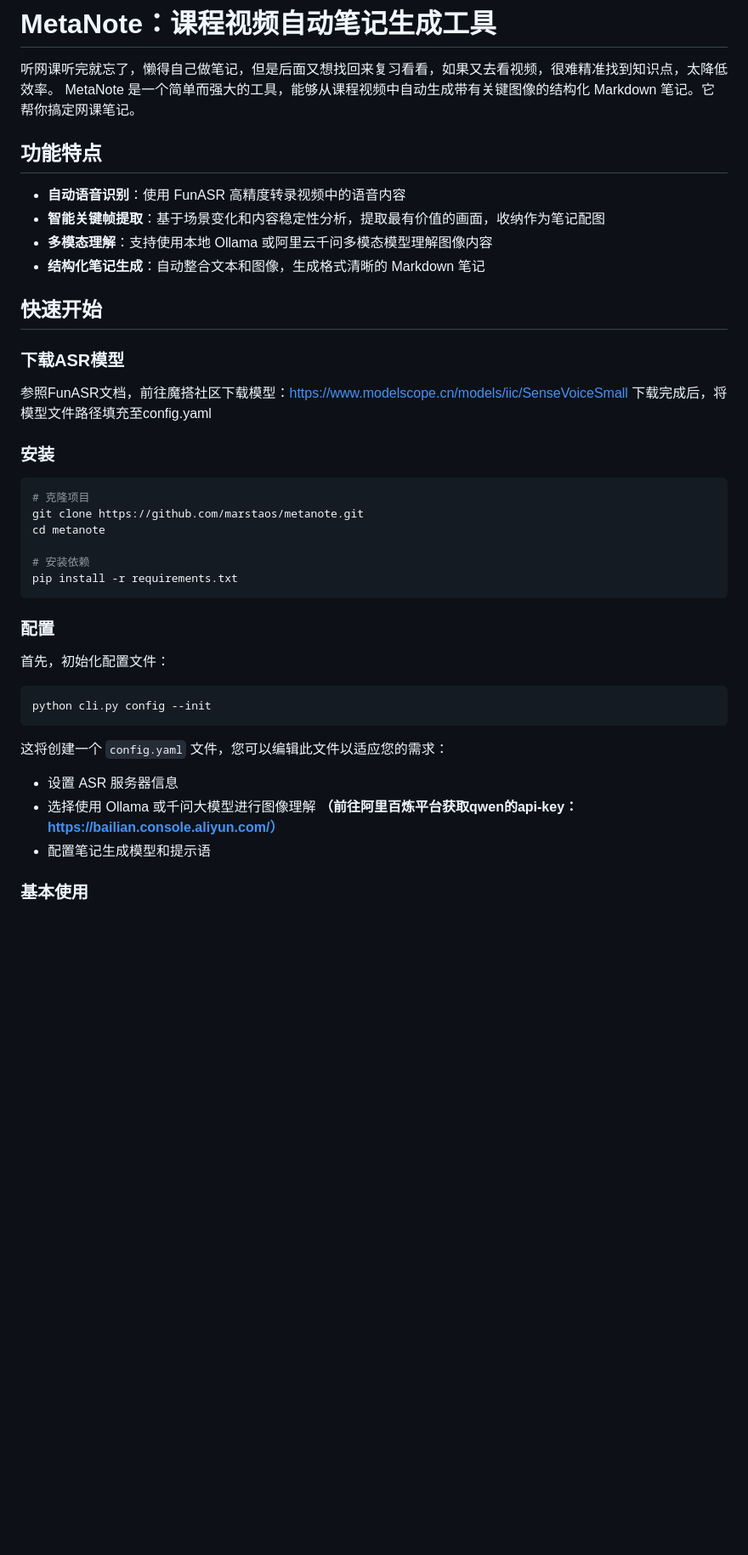
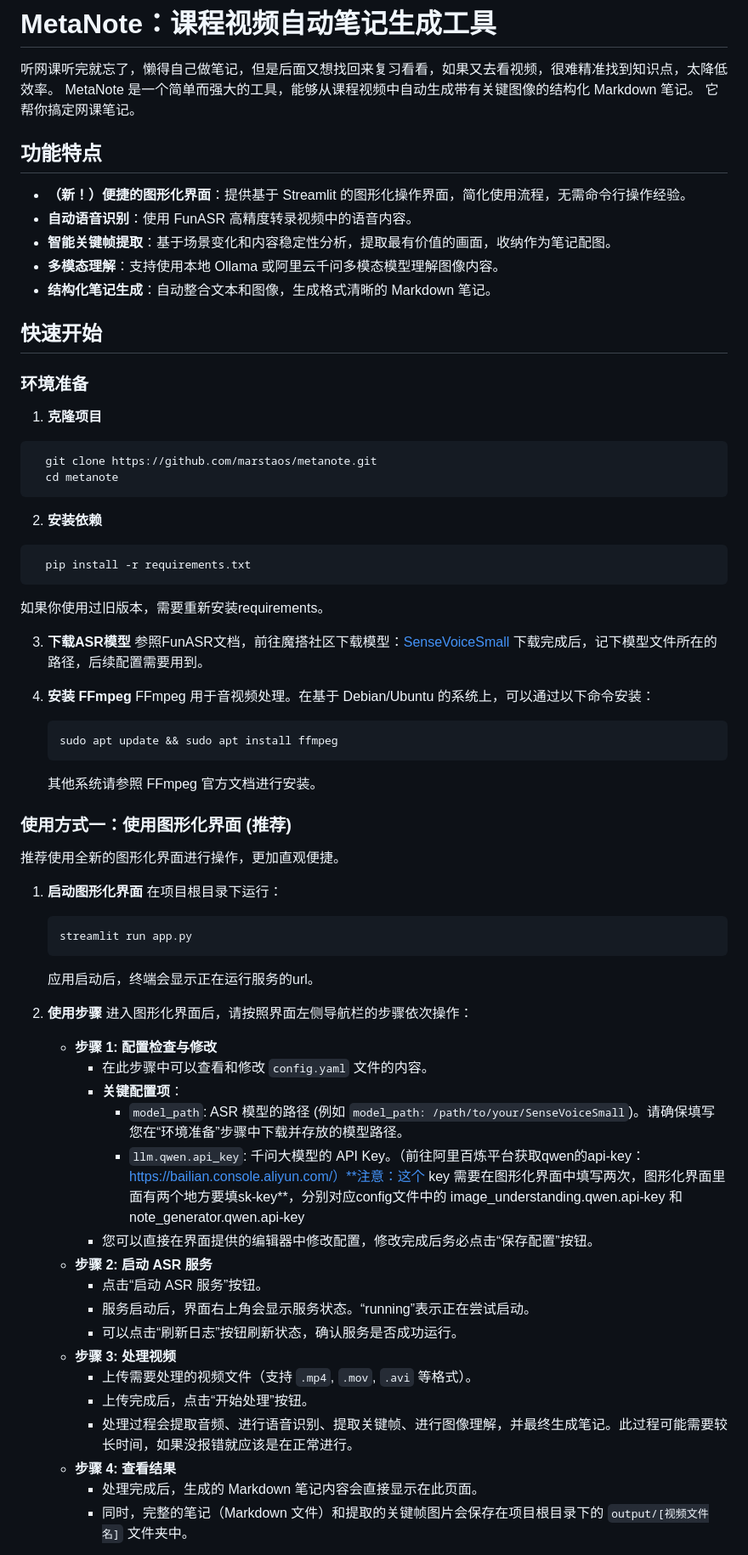
Before and after one commit to Marstaos/MetaNote, a Markdown page: README.md, the part around the change printed below. Shown: that part at 85% size. GitHub-like rendering; blank space fills up the shorter version.

Commit message:
docs: 更新 README.md 以反映图形化界面和项目结构调整
更新 README.md 文件，新增图形化界面操作说明，并调整项目结构描述，使其更清晰易读。此次修改旨在帮助用户更好地理解和使用 MetaNote 工具。

````diff
--- a/README.md
+++ b/README.md
@@ -1,45 +1,73 @@
 # MetaNote：课程视频自动笔记生成工具
 
 听网课听完就忘了，懒得自己做笔记，但是后面又想找回来复习看看，如果又去看视频，很难精准找到知识点，太降低效率。
-MetaNote 是一个简单而强大的工具，能够从课程视频中自动生成带有关键图像的结构化 Markdown 笔记。它帮你搞定网课笔记。
+MetaNote 是一个简单而强大的工具，能够从课程视频中自动生成带有关键图像的结构化 Markdown 笔记。
+它帮你搞定网课笔记。
 
 ## 功能特点
 
-- **自动语音识别**：使用 FunASR 高精度转录视频中的语音内容
-- **智能关键帧提取**：基于场景变化和内容稳定性分析，提取最有价值的画面，收纳作为笔记配图
-- **多模态理解**：支持使用本地 Ollama 或阿里云千问多模态模型理解图像内容
-- **结构化笔记生成**：自动整合文本和图像，生成格式清晰的 Markdown 笔记
+- **（新！）便捷的图形化界面**：提供基于 Streamlit 的图形化操作界面，简化使用流程，无需命令行操作经验。
+- **自动语音识别**：使用 FunASR 高精度转录视频中的语音内容。
+- **智能关键帧提取**：基于场景变化和内容稳定性分析，提取最有价值的画面，收纳作为笔记配图。
+- **多模态理解**：支持使用本地 Ollama 或阿里云千问多模态模型理解图像内容。
+- **结构化笔记生成**：自动整合文本和图像，生成格式清晰的 Markdown 笔记。
 
 ## 快速开始
 
-### 下载ASR模型
-参照FunASR文档，前往魔搭社区下载模型：https://www.modelscope.cn/models/iic/SenseVoiceSmall
-下载完成后，将模型文件路径填充至config.yaml
+### 环境准备
 
-### 安装
+1.  **克隆项目**
 
 ```bash
-# 克隆项目
-git clone https://github.com/marstaos/metanote.git
-cd metanote
+  git clone https://github.com/marstaos/metanote.git
+  cd metanote
+```
+2.  **安装依赖**
+```bash
+  pip install -r requirements.txt
+```
+如果你使用过旧版本，需要重新安装requirements。
 
-# 安装依赖
-pip install -r requirements.txt
-```
+3.  **下载ASR模型**
+    参照FunASR文档，前往魔搭社区下载模型：[SenseVoiceSmall](https://www.modelscope.cn/models/iic/SenseVoiceSmall)
+    下载完成后，记下模型文件所在的路径，后续配置需要用到。
 
-### 配置
+4.  **安装 FFmpeg**
+    FFmpeg 用于音视频处理。在基于 Debian/Ubuntu 的系统上，可以通过以下命令安装：
+    ```bash
+    sudo apt update && sudo apt install ffmpeg
+    ```
+    其他系统请参照 FFmpeg 官方文档进行安装。
 
-首先，初始化配置文件：
+### 使用方式一：使用图形化界面 (推荐)
 
-```bash
-python cli.py config --init
-```
+推荐使用全新的图形化界面进行操作，更加直观便捷。
 
-这将创建一个 `config.yaml` 文件，您可以编辑此文件以适应您的需求：
+1.  **启动图形化界面**
+    在项目根目录下运行：
+    ```bash
+    streamlit run app.py
+    ```
+    应用启动后，终端会显示正在运行服务的url。
 
-- 设置 ASR 服务器信息
-- 选择使用 Ollama 或千问大模型进行图像理解 **（前往阿里百炼平台获取qwen的api-key：https://bailian.console.aliyun.com/）**
-- 配置笔记生成模型和提示语
+2.  **使用步骤**
+    进入图形化界面后，请按照界面左侧导航栏的步骤依次操作：
 
-### 基本使用
+    *   **步骤 1: 配置检查与修改**
+        *   在此步骤中可以查看和修改 `config.yaml` 文件的内容。
+        *   **关键配置项**：
+            *   `model_path`: ASR 模型的路径 (例如 `model_path: /path/to/your/SenseVoiceSmall`)。请确保填写您在“环境准备”步骤中下载并存放的模型路径。
+            *   `llm.qwen.api_key`: 千问大模型的 API Key。（前往阿里百炼平台获取qwen的api-key：https://bailian.console.aliyun.com/）**注意：这个 key 需要在图形化界面中填写两次，图形化界面里面有两个地方要填sk-key**，分别对应config文件中的 image_understanding.qwen.api-key 和 note_generator.qwen.api-key
+        *   您可以直接在界面提供的编辑器中修改配置，修改完成后务必点击“保存配置”按钮。
+    *   **步骤 2: 启动 ASR 服务**
+        *   点击“启动 ASR 服务”按钮。
+        *   服务启动后，界面右上角会显示服务状态。“running”表示正在尝试启动。
+        *   可以点击“刷新日志”按钮刷新状态，确认服务是否成功运行。
+    *   **步骤 3: 处理视频**
+        *   上传需要处理的视频文件（支持 `.mp4`, `.mov`, `.avi` 等格式）。
+        *   上传完成后，点击“开始处理”按钮。
+        *   处理过程会提取音频、进行语音识别、提取关键帧、进行图像理解，并最终生成笔记。此过程可能需要较长时间，如果没报错就应该是在正常进行。
+    *   **步骤 4: 查看结果**
+        *   处理完成后，生成的 Markdown 笔记内容会直接显示在此页面。
+        *   同时，完整的笔记（Markdown 文件）和提取的关键帧图片会保存在项目根目录下的 `output/[视频文件名]` 文件夹中。
 
````
Also changed, not shown: other parts of README.md (+37 -28 lines).
